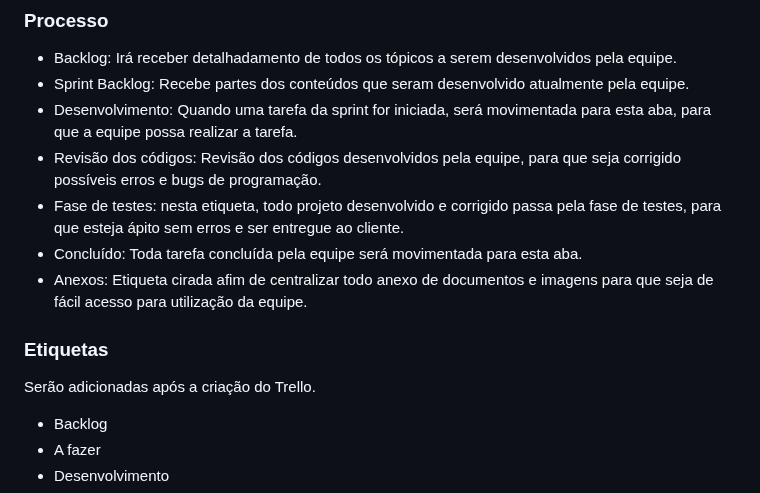
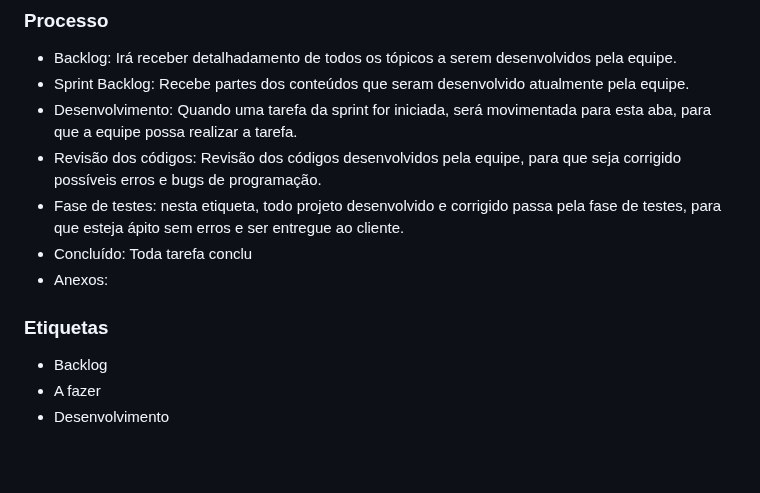
Before and after one commit to ICEI-PUC-Minas-PMV-ADS/pmv-ads-2024-1-e1-proj-web-t3-equipe05-mercado-fornecedor, a Markdown page: documentos/03-Metodologia.md, the part around the change. Rendered like a GitHub page; blank space fills up the shorter version.

```diff
--- a/documentos/03-Metodologia.md
+++ b/documentos/03-Metodologia.md
@@ -23,12 +23,12 @@ Segundo a TOTVS, uma empresa brasileira de software, o Scrum é a melhor opção
 - Desenvolvimento: Quando uma tarefa da sprint for iniciada, será movimentada para esta aba, para que a equipe possa realizar a tarefa.
 - Revisão dos códigos: Revisão dos códigos desenvolvidos pela equipe, para que seja corrigido possíveis erros e bugs de programação.
 - Fase de testes: nesta etiqueta, todo projeto desenvolvido e corrigido passa pela fase de testes, para que esteja ápito sem erros e ser entregue ao cliente.
-- Concluído: Toda tarefa concluída pela equipe será movimentada para esta aba.
-- Anexos: Etiqueta cirada afim de centralizar todo anexo de documentos e imagens para que seja de fácil acesso para utilização da equipe.
+- Concluído: Toda tarefa conclu
+- Anexos:
 
 
 ### Etiquetas
-<p>Serão adicionadas após a criação do Trello.</p>
+
 
 <ul>
   <li>Backlog</li>
```
